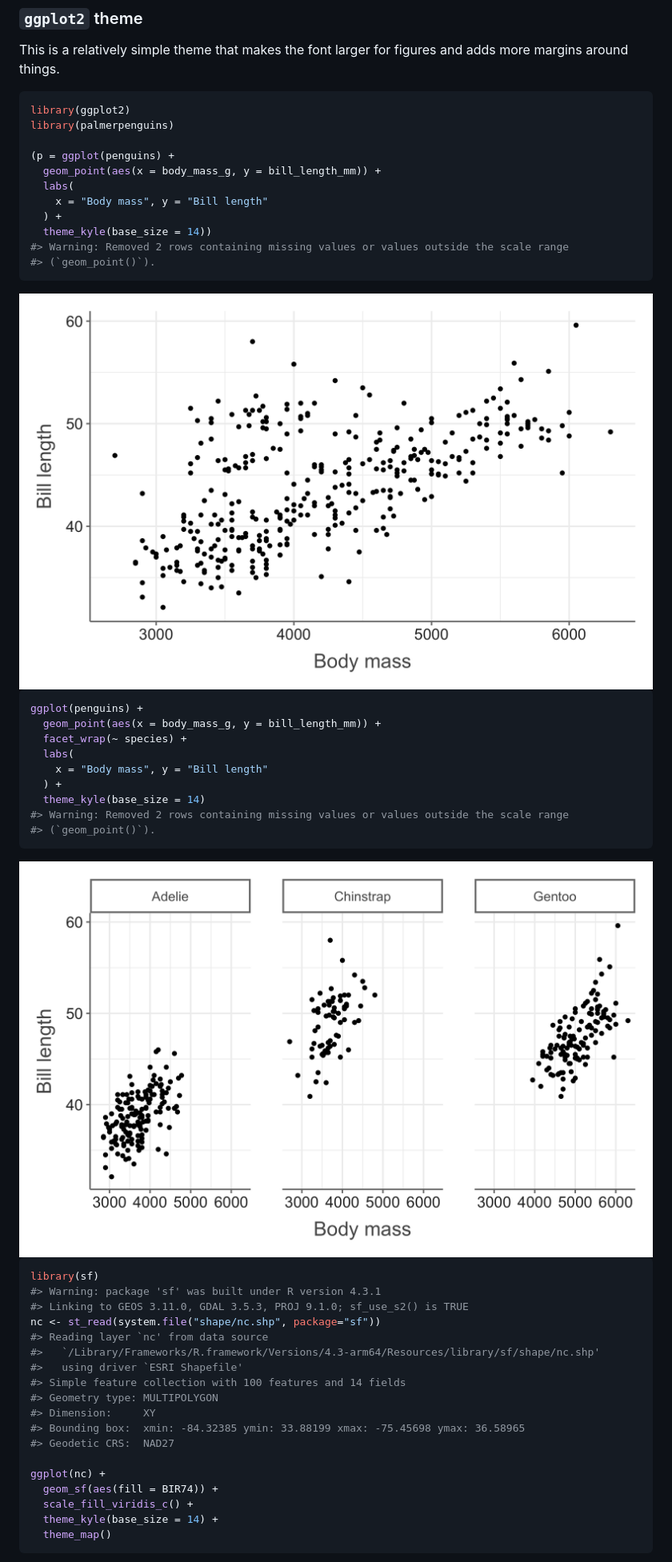
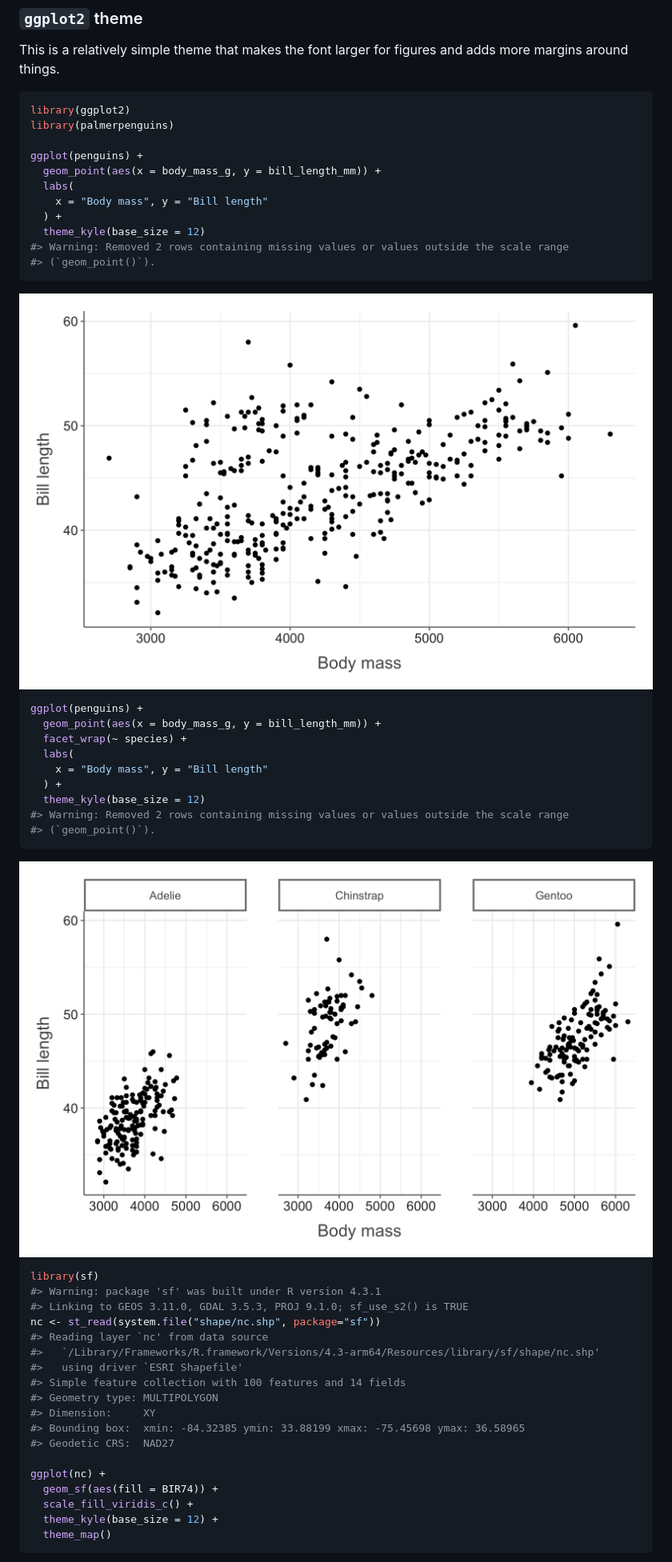
Before and after one commit to kylebutts/kfbmisc, a Markdown page: README.md, the part around the change printed below. Shown: that part at 80% size. GitHub-like rendering; pictures changed too: man/figures/README-unnamed-chunk-3-1.png, man/figures/README-unnamed-chunk-4-1.png.

````diff
--- a/README.md
+++ b/README.md
@@ -33,12 +33,12 @@ and adds more margins around things.
 library(ggplot2)
 library(palmerpenguins)
 
-(p = ggplot(penguins) +
+ggplot(penguins) +
   geom_point(aes(x = body_mass_g, y = bill_length_mm)) +
   labs(
     x = "Body mass", y = "Bill length"
   ) +
-  theme_kyle(base_size = 14))
+  theme_kyle(base_size = 12)
 #> Warning: Removed 2 rows containing missing values or values outside the scale range
 #> (`geom_point()`).
 ```
@@ -52,7 +52,7 @@ ggplot(penguins) +
   labs(
     x = "Body mass", y = "Bill length"
   ) +
-  theme_kyle(base_size = 14)
+  theme_kyle(base_size = 12)
 #> Warning: Removed 2 rows containing missing values or values outside the scale range
 #> (`geom_point()`).
 ```
@@ -76,7 +76,7 @@ nc <- st_read(system.file("shape/nc.shp", package="sf"))
 ggplot(nc) +
   geom_sf(aes(fill = BIR74)) +
   scale_fill_viridis_c() +
-  theme_kyle(base_size = 14) +
+  theme_kyle(base_size = 12) +
   theme_map()
 ```
 
````
Also changed, not shown: other parts of README.md (+23 -3 lines), man/figures/README-penguins.png (added), man/figures/README-unnamed-chunk-5-1.png, man/figures/README-unnamed-chunk-6-1.png (added), 4 other files.
